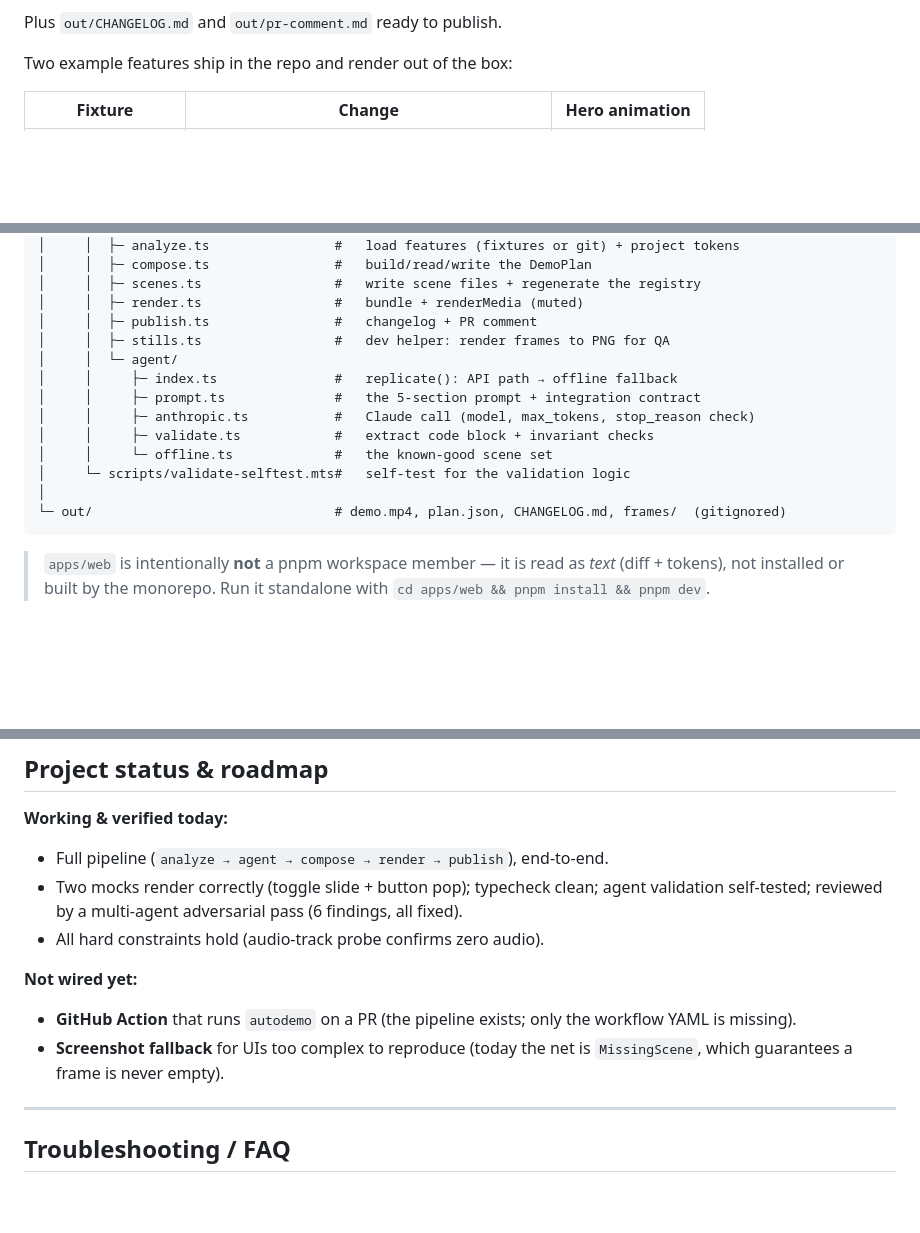
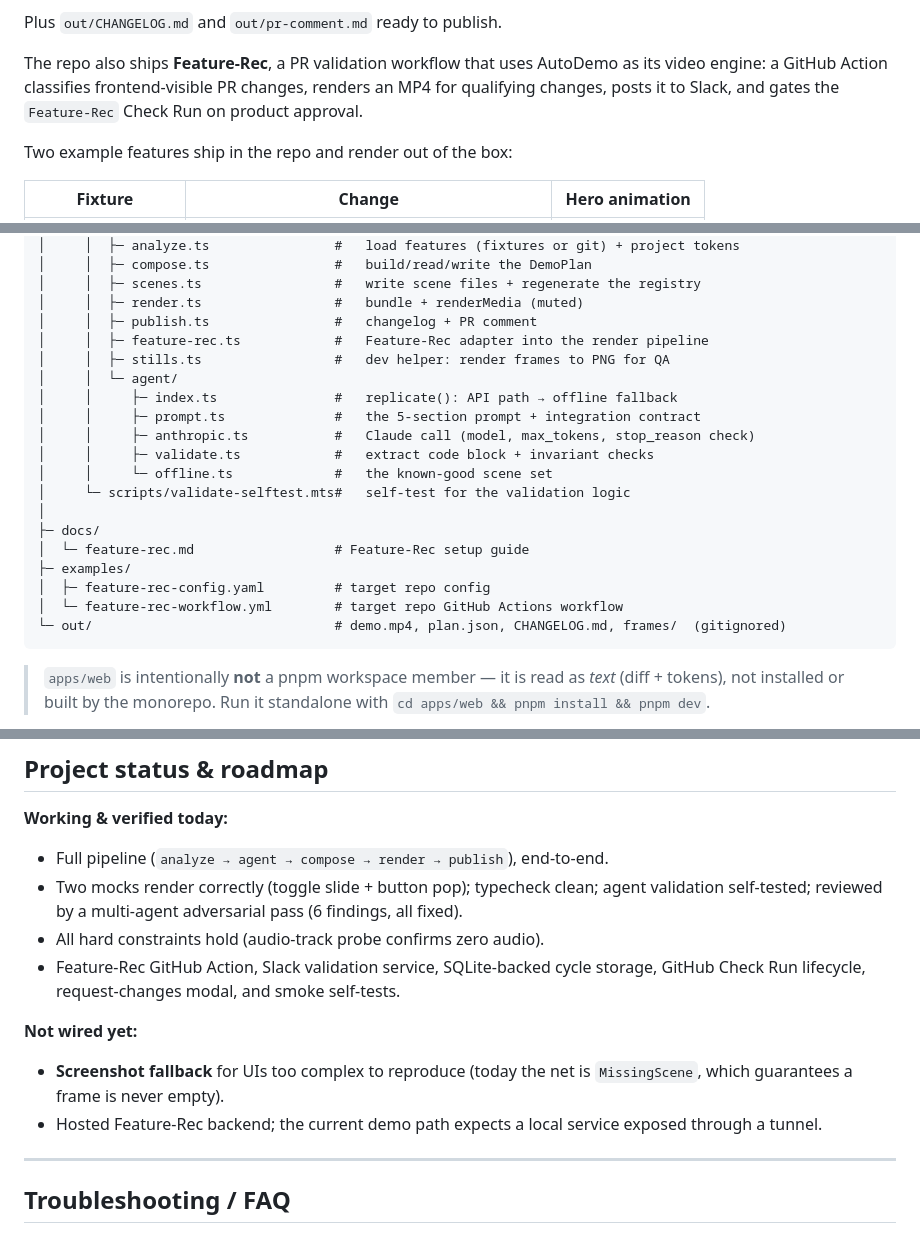
Before and after one commit to Hanibzd/Feature-Rec, a Markdown page: README.md, 3 parts joined by grey strips. Rendered like a GitHub page; blank space fills up the shorter version.

````diff
--- a/README.md
+++ b/README.md
@@ -48,6 +49,10 @@ pnpm demo
 5. a **branded outro**.
 
 Plus `out/CHANGELOG.md` and `out/pr-comment.md` ready to publish.
+
+The repo also ships **Feature-Rec**, a PR validation workflow that uses AutoDemo as its video
+engine: a GitHub Action classifies frontend-visible PR changes, renders an MP4 for qualifying
+changes, posts it to Slack, and gates the `Feature-Rec` Check Run on product approval.
 
 Two example features ship in the repo and render out of the box:
 
@@ -222,6 +271,7 @@ autodemo/
 │     │  ├─ scenes.ts                 #   write scene files + regenerate the registry
 │     │  ├─ render.ts                 #   bundle + renderMedia (muted)
 │     │  ├─ publish.ts                #   changelog + PR comment
+│     │  ├─ feature-rec.ts            #   Feature-Rec adapter into the render pipeline
 │     │  ├─ stills.ts                 #   dev helper: render frames to PNG for QA
 │     │  └─ agent/
 │     │     ├─ index.ts               #   replicate(): API path → offline fallback
@@ -231,6 +281,11 @@ autodemo/
 │     │     └─ offline.ts             #   the known-good scene set
 │     └─ scripts/validate-selftest.mts#   self-test for the validation logic
 │
+├─ docs/
+│  └─ feature-rec.md                  # Feature-Rec setup guide
+├─ examples/
+│  ├─ feature-rec-config.yaml         # target repo config
+│  └─ feature-rec-workflow.yml        # target repo GitHub Actions workflow
 └─ out/                               # demo.mp4, plan.json, CHANGELOG.md, frames/  (gitignored)
 ```
 
@@ -370,12 +441,13 @@ These are enforced by design and by validation:
 - Two mocks render correctly (toggle slide + button pop); typecheck clean; agent validation
   self-tested; reviewed by a multi-agent adversarial pass (6 findings, all fixed).
 - All hard constraints hold (audio-track probe confirms zero audio).
+- Feature-Rec GitHub Action, Slack validation service, SQLite-backed cycle storage, GitHub Check Run
+  lifecycle, request-changes modal, and smoke self-tests.
 
 **Not wired yet:**
-- **GitHub Action** that runs `autodemo` on a PR (the pipeline exists; only the workflow YAML is
-  missing).
 - **Screenshot fallback** for UIs too complex to reproduce (today the net is `MissingScene`, which
   guarantees a frame is never empty).
+- Hosted Feature-Rec backend; the current demo path expects a local service exposed through a tunnel.
 
 ---
 
````
Also changed, not shown: other parts of README.md (+72 -2 lines).
